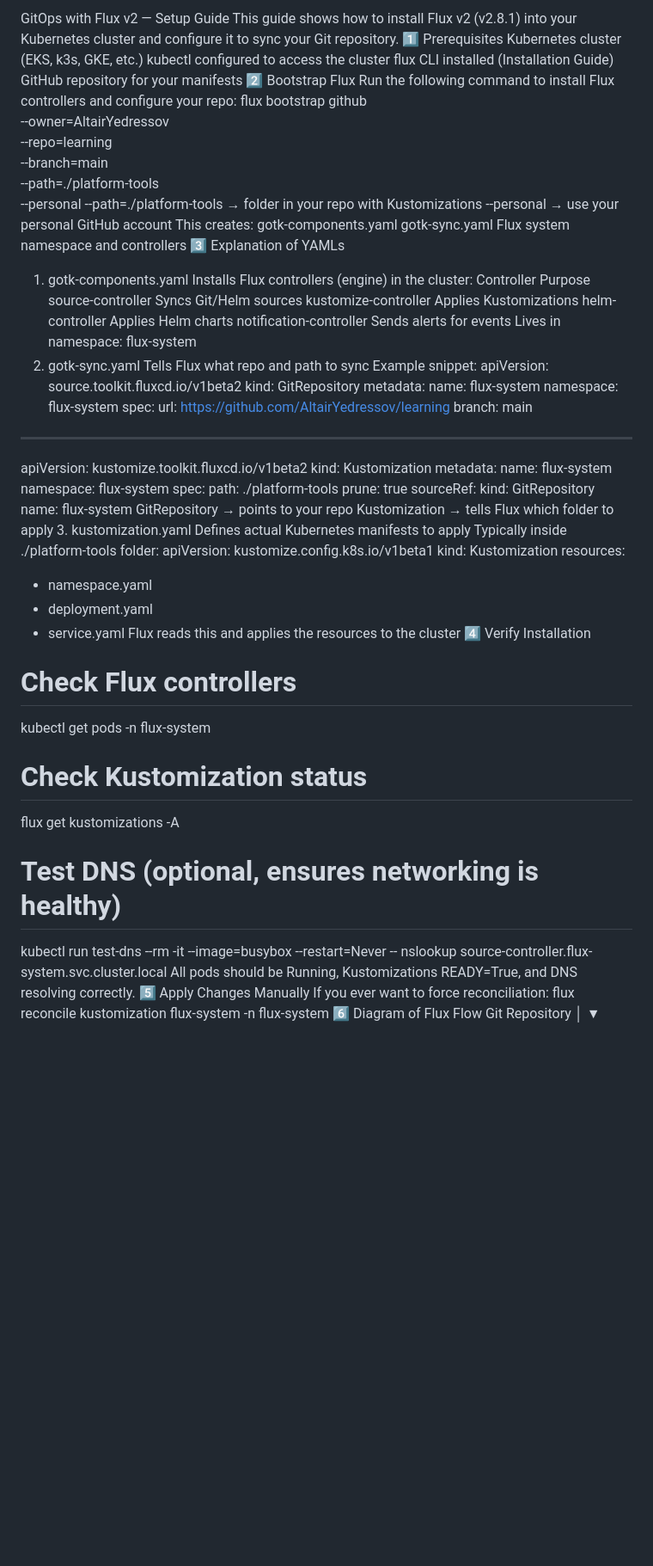
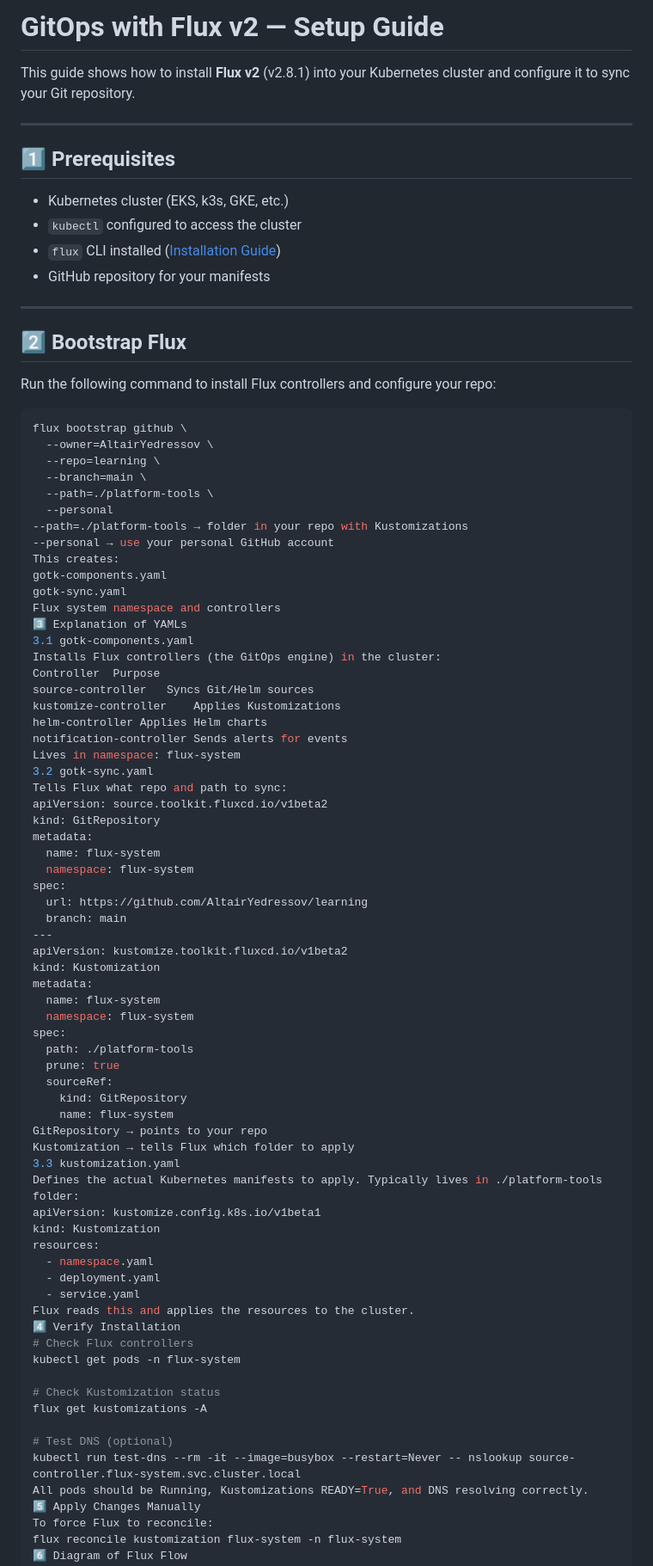
Before and after one commit to AltairYedressov/learning, a Markdown page: platform-tools/fluxcd/README.md, the part around one of its changes. Shown at 86% size. Drawn GitHub-style; blank space fills up the shorter version.

````diff
--- a/platform-tools/fluxcd/README.md
+++ b/platform-tools/fluxcd/README.md
@@ -1,12 +1,23 @@
-GitOps with Flux v2 — Setup Guide
-This guide shows how to install Flux v2 (v2.8.1) into your Kubernetes cluster and configure it to sync your Git repository.
-1️⃣ Prerequisites
-Kubernetes cluster (EKS, k3s, GKE, etc.)
-kubectl configured to access the cluster
-flux CLI installed (Installation Guide)
-GitHub repository for your manifests
-2️⃣ Bootstrap Flux
+# GitOps with Flux v2 — Setup Guide
+
+This guide shows how to install **Flux v2** (v2.8.1) into your Kubernetes cluster and configure it to sync your Git repository.
+
+---
+
+## 1️⃣ Prerequisites
+
+- Kubernetes cluster (EKS, k3s, GKE, etc.)
+- `kubectl` configured to access the cluster
+- `flux` CLI installed ([Installation Guide](https://fluxcd.io/docs/installation/))
+- GitHub repository for your manifests
+
+---
+
+## 2️⃣ Bootstrap Flux
+
 Run the following command to install Flux controllers and configure your repo:
+
+```bash
 flux bootstrap github \
   --owner=AltairYedressov \
   --repo=learning \
@@ -20,17 +31,16 @@ gotk-components.yaml
 gotk-sync.yaml
 Flux system namespace and controllers
 3️⃣ Explanation of YAMLs
-1. gotk-components.yaml
-Installs Flux controllers (engine) in the cluster:
+3.1 gotk-components.yaml
+Installs Flux controllers (the GitOps engine) in the cluster:
 Controller	Purpose
 source-controller	Syncs Git/Helm sources
 kustomize-controller	Applies Kustomizations
 helm-controller	Applies Helm charts
 notification-controller	Sends alerts for events
 Lives in namespace: flux-system
-2. gotk-sync.yaml
-Tells Flux what repo and path to sync
-Example snippet:
+3.2 gotk-sync.yaml
+Tells Flux what repo and path to sync:
 apiVersion: source.toolkit.fluxcd.io/v1beta2
 kind: GitRepository
 metadata:
@@ -53,16 +63,15 @@ spec:
     name: flux-system
 GitRepository → points to your repo
 Kustomization → tells Flux which folder to apply
-3. kustomization.yaml
-Defines actual Kubernetes manifests to apply
-Typically inside ./platform-tools folder:
+3.3 kustomization.yaml
+Defines the actual Kubernetes manifests to apply. Typically lives in ./platform-tools folder:
 apiVersion: kustomize.config.k8s.io/v1beta1
 kind: Kustomization
 resources:
   - namespace.yaml
   - deployment.yaml
   - service.yaml
-Flux reads this and applies the resources to the cluster
+Flux reads this and applies the resources to the cluster.
 4️⃣ Verify Installation
 # Check Flux controllers
 kubectl get pods -n flux-system
@@ -70,11 +79,11 @@ kubectl get pods -n flux-system
 # Check Kustomization status
 flux get kustomizations -A
 
-# Test DNS (optional, ensures networking is healthy)
+# Test DNS (optional)
 kubectl run test-dns --rm -it --image=busybox --restart=Never -- nslookup source-controller.flux-system.svc.cluster.local
 All pods should be Running, Kustomizations READY=True, and DNS resolving correctly.
 5️⃣ Apply Changes Manually
-If you ever want to force reconciliation:
+To force Flux to reconcile:
 flux reconcile kustomization flux-system -n flux-system
 6️⃣ Diagram of Flux Flow
 Git Repository
````
Also changed, not shown: other parts of platform-tools/fluxcd/README.md (+14 -1 lines).
